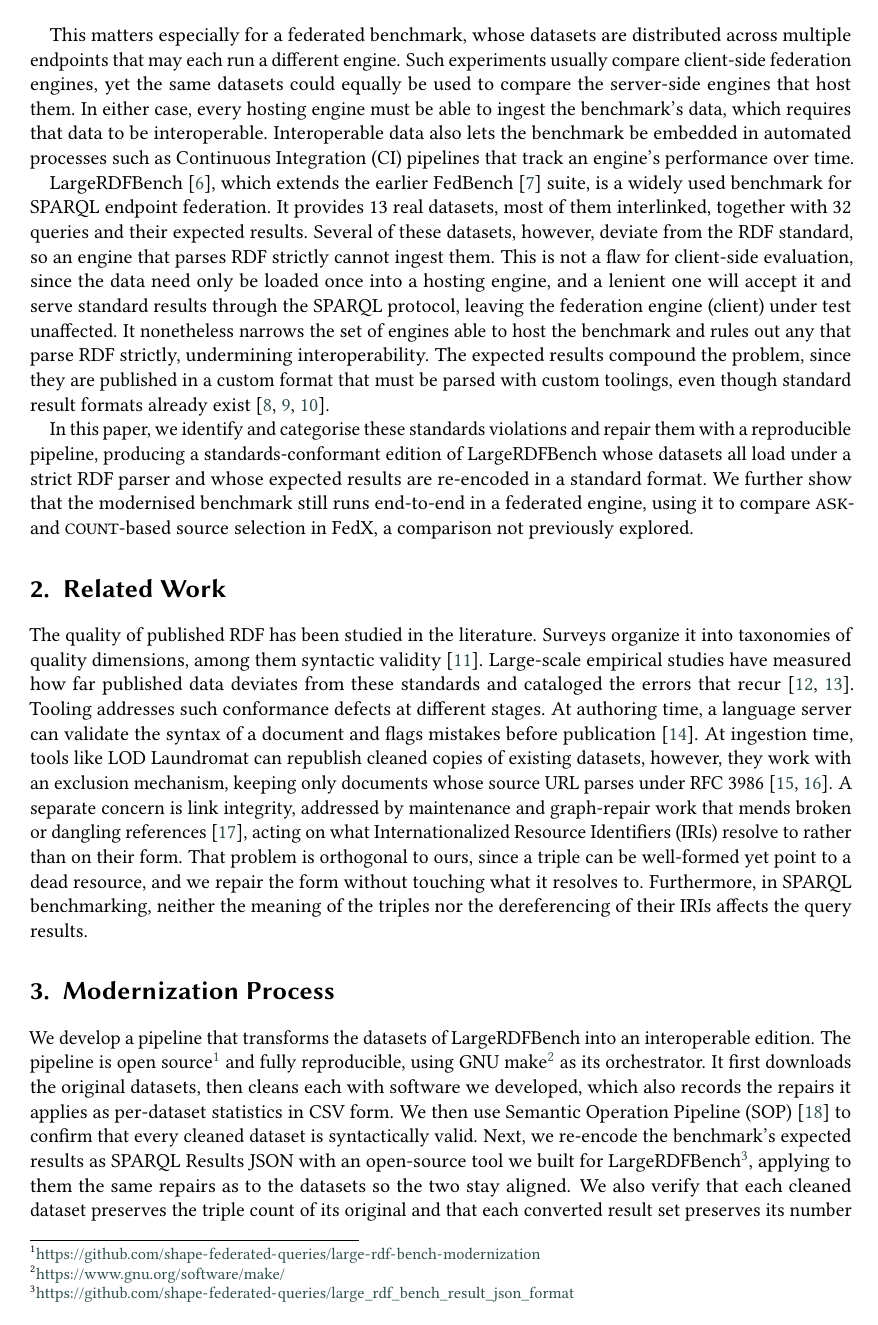
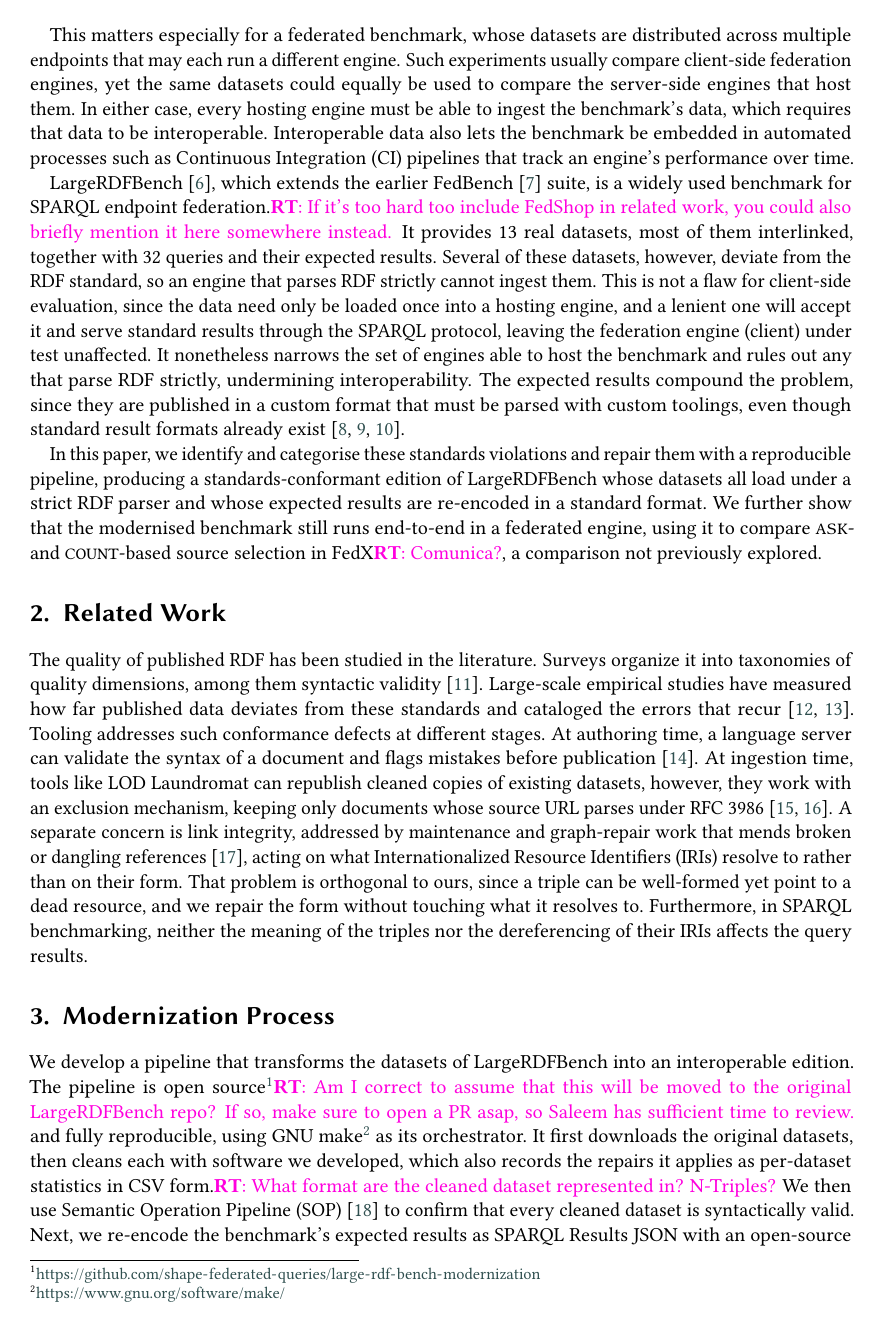
Before and after one commit to constraintAutomaton/Strengthening-LargeRDFBench-for-Interoperable-Federated-SPARQL-Evaluation, a LaTeX document (main.tex, which reads reviewing.tex, section/introduction.tex, section/method.tex): page 2 of 5 before the commit and page 2 of 6 after it. Compiled offline with pdfLaTeX; a LaTeX package or settings file that is missing is left out.

Commit message:
Add initial review

```diff
--- a/main.tex
+++ b/main.tex
@@ -17,6 +17,8 @@
 %% Acronyms
 \usepackage{acro}
 \input{acronyms}
+
+\input{reviewing}
 
 \begin{document}
 
--- /dev/null
+++ b/reviewing.tex
@@ -0,0 +1,23 @@
+% Packages
+\usepackage[dvipsnames,svgnames]{xcolor} % text color
+\usepackage[normalem]{ulem} % wavy underlines
+
+% Comments
+\newcommand{\todo}[1]{\noindent\textcolor{red}{{\bf \{TODO}: #1{\bf \}}}}
+\newcommand{\TODO}[1]{\todo{#1}}
+\newcommand{\citeneeded}{\textcolor{red}{{\bf [?!]}}}
+\newenvironment{draft}{\color{gray}}{\color{black}}
+
+% Reviewers
+\newcommand\rt[1]{{\color{RubineRed}\textbf{RT}: #1}}
+
+% Annotations
+\makeatletter
+\font\uwavefont=lasyb10 scaled 700
+\def\spelling{\bgroup\markoverwith{\lower3.5\p@\hbox{\uwavefont\textcolor{Red}{\char58}}}\ULon}
+\def\grammar{\bgroup\markoverwith{\lower3.5\p@\hbox{\uwavefont\textcolor{LimeGreen}{\char58}}}\ULon}
+\def\phrasing{\bgroup\markoverwith{\lower3.5\p@\hbox{\uwavefont\textcolor{RoyalBlue}{\char58}}}\ULon}
+\let\rephrase\phrasing
+\newcommand\remove{\bgroup\markoverwith{\textcolor{red}{\rule[0.5ex]{2pt}{0.4pt}}}\ULon}
+\newcommand\insertion{\bgroup\markoverwith{\textcolor{Green}{\rule[-0.5ex]{2pt}{0.6pt}}}\ULon}
+\makeatother
--- a/section/introduction.tex
+++ b/section/introduction.tex
@@ -17,7 +17,7 @@ Such experiments usually compare client-side federation engines, yet the same da
 In either case, every hosting engine must be able to ingest the benchmark's data, which requires that data to be interoperable.
 Interoperable data also lets the benchmark be embedded in automated processes such as \ac{CI} pipelines that track an engine's performance over time.
 
-LargeRDFBench~\cite{saleem2018largerdfbench}, which extends the earlier FedBench~\cite{schmidt2011fedbench} suite, is a widely used benchmark for SPARQL endpoint federation.
+LargeRDFBench~\cite{saleem2018largerdfbench}, which extends the earlier FedBench~\cite{schmidt2011fedbench} suite, is a widely used benchmark for SPARQL endpoint federation.\rt{If it's too hard too include FedShop in related work, you could also briefly mention it here somewhere instead.}
 It provides 13 real datasets, most of them interlinked, together with 32 queries and their expected results.
 Several of these datasets, however, deviate from the \ac{RDF} standard, so an engine that parses \ac{RDF} strictly cannot ingest them.
 This is not a flaw for client-side evaluation, since the data need only be loaded once into a hosting engine, and a lenient one will accept it and serve standard results through the SPARQL protocol, leaving the federation engine (client) under test unaffected.
@@ -25,4 +25,4 @@ It nonetheless narrows the set of engines able to host the benchmark and rules o
 The expected results compound the problem, since they are published in a custom format that must be parsed with custom toolings, even though standard result formats already exist~\cite{sparql11resultsjson,sparqlresultsxml,sparql11resultscsvtsv}.
 
 In this paper, we identify and categorise these standards violations and repair them with a reproducible pipeline, producing a standards-conformant edition of LargeRDFBench whose datasets all load under a strict \ac{RDF} parser and whose expected results are re-encoded in a standard format.
-We further show that the modernised benchmark still runs end-to-end in a federated engine, using it to compare \texttt{ASK}- and \texttt{COUNT}-based source selection in FedX, a comparison not previously explored.
+We further show that the modernised benchmark still runs end-to-end in a federated engine, using it to compare \texttt{ASK}- and \texttt{COUNT}-based source selection in FedX\rt{Comunica?}, a comparison not previously explored.
--- a/section/method.tex
+++ b/section/method.tex
@@ -2,10 +2,10 @@
 \label{sec:method}
 
 We develop a pipeline that transforms the datasets of LargeRDFBench into an interoperable edition.
-The pipeline is open source\footnote{\url{https://github.com/shape-federated-queries/large-rdf-bench-modernization}} and fully reproducible, using GNU~make\footnote{\url{https://www.gnu.org/software/make/}} as its orchestrator.
-It first downloads the original datasets, then cleans each with software we developed, which also records the repairs it applies as per-dataset statistics in CSV form.
+The pipeline is open source\footnote{\url{https://github.com/shape-federated-queries/large-rdf-bench-modernization}}\rt{Am I correct to assume that this will be moved to the original LargeRDFBench repo? If so, make sure to open a PR asap, so Saleem has sufficient time to review.} and fully reproducible, using GNU~make\footnote{\url{https://www.gnu.org/software/make/}} as its orchestrator.
+It first downloads the original datasets, then cleans each with software we developed, which also records the repairs it applies as per-dataset statistics in CSV form.\rt{What format are the cleaned dataset represented in? N-Triples?}
 We then use \ac{SOP}~\cite{Champin2026} to confirm that every cleaned dataset is syntactically valid.
-Next, we re-encode the benchmark's expected results as SPARQL Results JSON with an open-source tool we built for LargeRDFBench\footnote{\url{https://github.com/shape-federated-queries/large_rdf_bench_result_json_format}}, applying to them the same repairs as to the datasets so the two stay aligned.
+Next, we re-encode the benchmark's expected results as SPARQL Results JSON with an open-source tool we built for LargeRDFBench\footnote{\url{https://github.com/shape-federated-queries/large_rdf_bench_result_json_format}}\rt{Will this repo also be included in the original largerdfbench repo? If not, can you move it to the KNoWS github org?}, applying to them the same repairs as to the datasets so the two stay aligned.
 We also verify that each cleaned dataset preserves the triple count of its original and that each converted result set preserves its number of solutions, emitting a CSV report of this check.
 We then convert each dataset into \ac{HDT}~\cite{FERNANDEZ201322}, a compressed RDF format, and run simple \texttt{ASK} queries over it with the Comunica SPARQL engine~\cite{taelman_iswc_resources_comunica_2018}, which parses only valid RDF and so gives an engine-level check that the data loads.
 The pipeline thus yields three artifacts, the standards-conformant datasets, their \ac{HDT} counterparts, and the expected results in SPARQL Results JSON.
```
Also changed, not shown: section/acknowledgments.tex (+1 -1 lines), section/introduction.tex (2 more changed lines).
